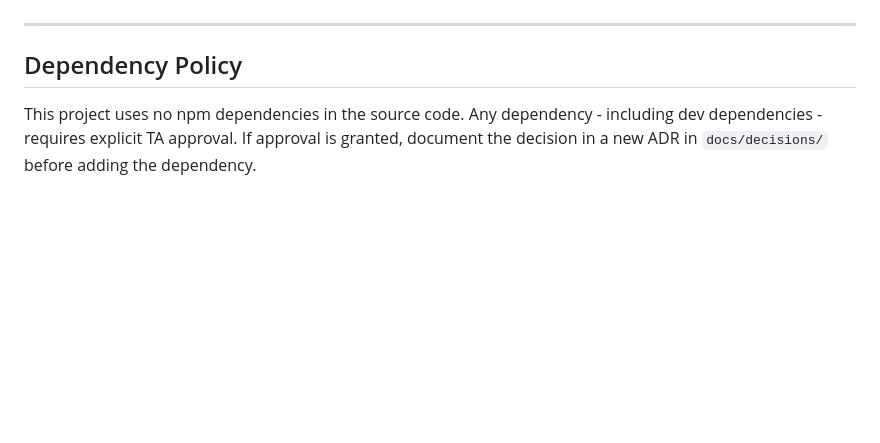
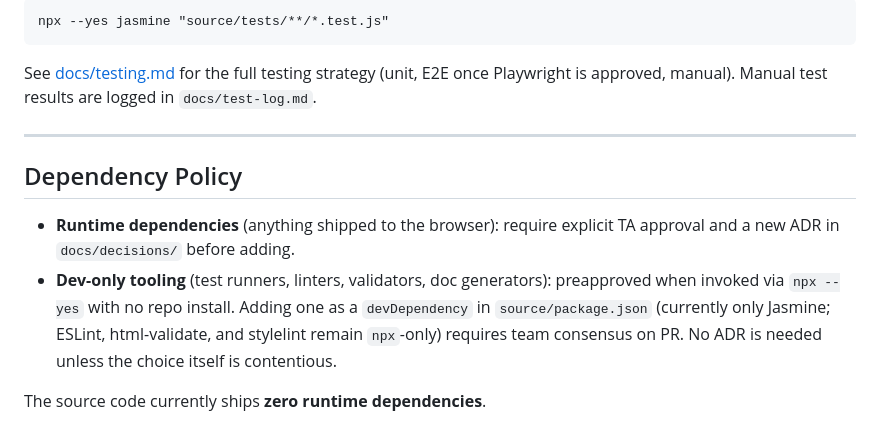
Before and after one commit to cse110-sp26-group23/cse110-sp26-group23, a Markdown page: CONTRIBUTING.md, the part around one of its changes. GitHub-like rendering; blank space fills up the shorter version.

````diff
--- a/CONTRIBUTING.md
+++ b/CONTRIBUTING.md
@@ -161,6 +214,14 @@ Fix all errors before pushing. Warnings are allowed but should be addressed when
+```
+npx --yes jasmine "source/tests/**/*.test.js"
+```
+
+See [docs/testing.md](docs/testing.md) for the full testing strategy (unit, E2E once Playwright is approved, manual). Manual test results are logged in `docs/test-log.md`.
 
 ---
 
 ## Dependency Policy
 
-This project uses no npm dependencies in the source code. Any dependency - including dev dependencies - requires explicit TA approval. If approval is granted, document the decision in a new ADR in `docs/decisions/` before adding the dependency.
+- **Runtime dependencies** (anything shipped to the browser): require explicit TA approval and a new ADR in `docs/decisions/` before adding.
+- **Dev-only tooling** (test runners, linters, validators, doc generators): preapproved when invoked via `npx --yes` with no repo install. Adding one as a `devDependency` in `source/package.json` (currently only Jasmine; ESLint, html-validate, and stylelint remain `npx`-only) requires team consensus on PR. No ADR is needed unless the choice itself is contentious.
+
+The source code currently ships **zero runtime dependencies**.
````
Also changed, not shown: other parts of CONTRIBUTING.md (+75 -22 lines).
